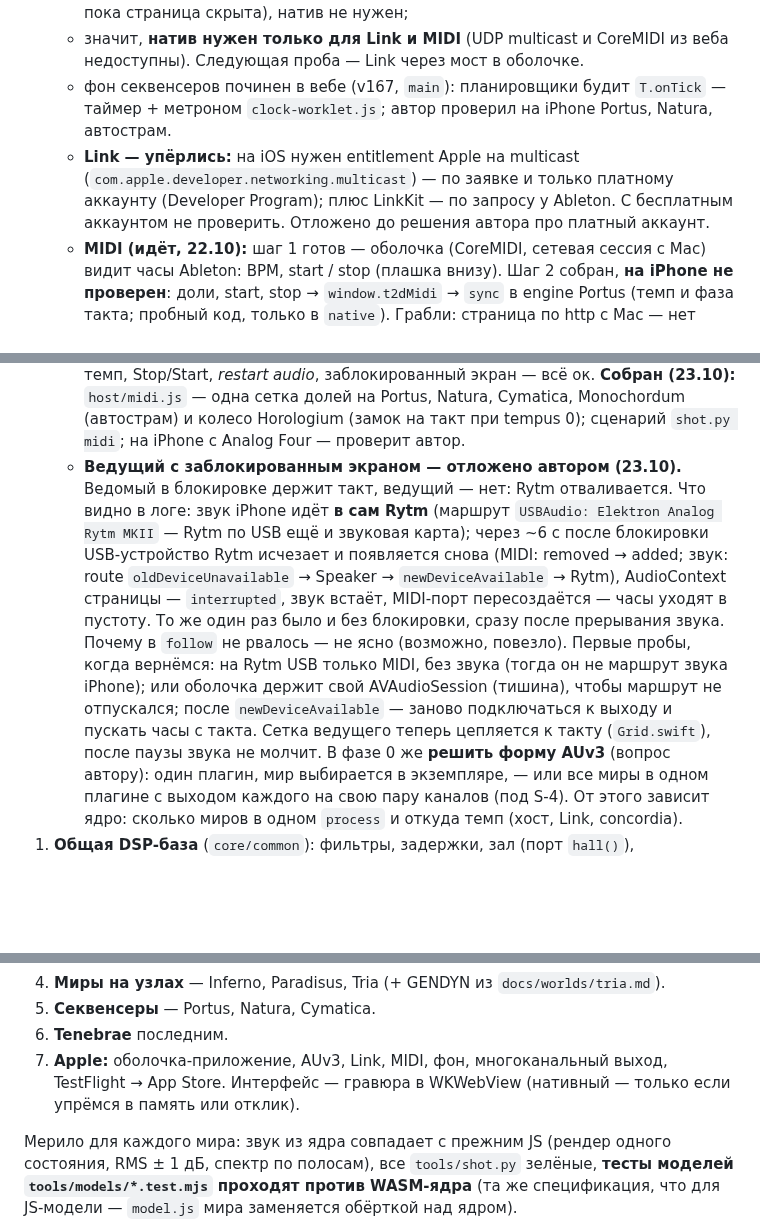
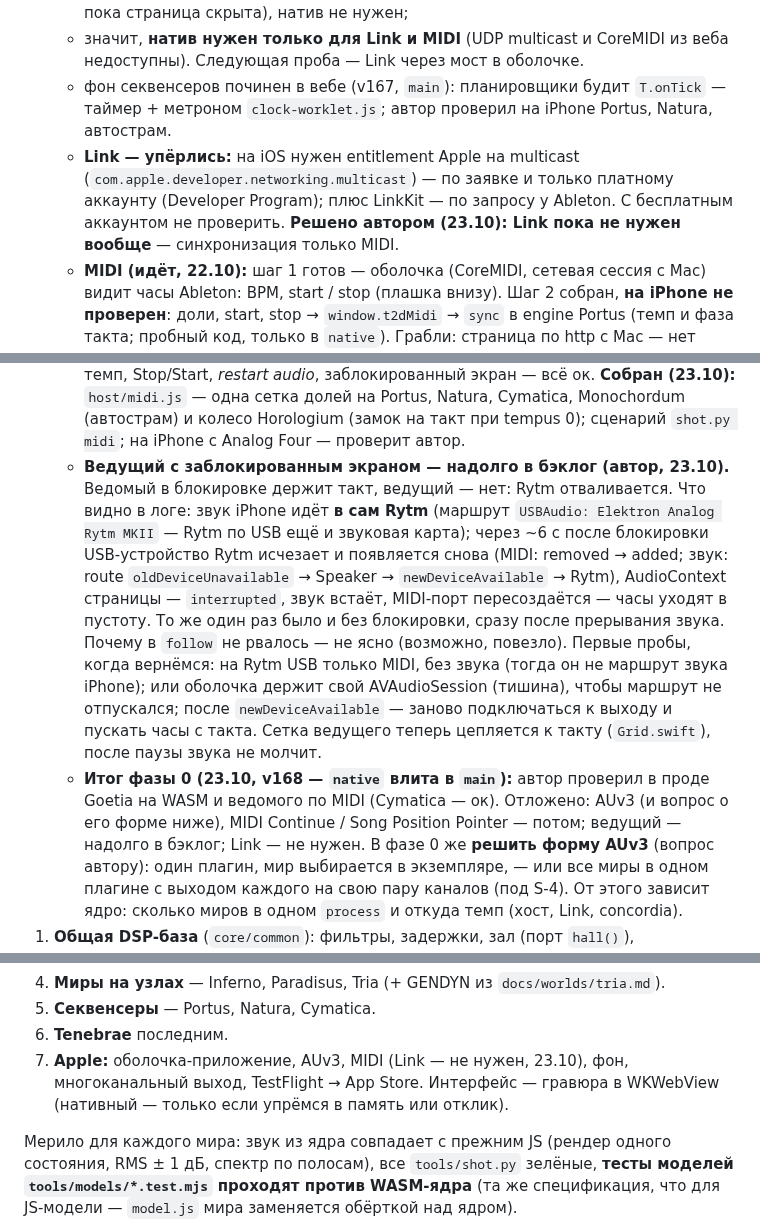
Before and after one commit to ai-slopes-hq/touch2decay, a Markdown page: docs/native-plan.md, 3 parts joined by grey strips. GitHub-like rendering; blank space fills up the shorter version.

Commit message:
Native plan: phase 0 wrap-up after the author's checks
- Goetia on WASM and the MIDI follower checked in production (v168)
- Link is not needed; lead mode goes to the backlog for a long time
- AUv3 and MIDI Continue / Song Position Pointer: later

Co-Authored-By: Claude Opus 5.5 <noreply@anthropic.com>

```diff
--- a/docs/native-plan.md
+++ b/docs/native-plan.md
@@ -63,13 +63,14 @@ web (как сейчас)            в нативном режиме мир н
    - **секвенсеры на JS-таймере в фоне теряют шаги** (Portus: ритм ровный, но звучат будто только первые ноты, эхо работает): таймер 25 мс в фоне будится ~раз в секунду, запас планировщика 200 мс, опоздавший шаг пропускается. То же у Natura и автострама Monochordum; у Cymatica и Horologium часы в worklet — не должны. Это баг веба, чинится в вебе (часы в worklet или больший запас, пока страница скрыта), натив не нужен;
    - значит, **натив нужен только для Link и MIDI** (UDP multicast и CoreMIDI из веба недоступны). Следующая проба — Link через мост в оболочке.
    - фон секвенсеров починен в вебе (v167, `main`): планировщики будит `T.onTick` — таймер + метроном `clock-worklet.js`; автор проверил на iPhone Portus, Natura, автострам.
-   - **Link — упёрлись:** на iOS нужен entitlement Apple на multicast (`com.apple.developer.networking.multicast`) — по заявке и только платному аккаунту (Developer Program); плюс LinkKit — по запросу у Ableton. С бесплатным аккаунтом не проверить. Отложено до решения автора про платный аккаунт.
+   - **Link — упёрлись:** на iOS нужен entitlement Apple на multicast (`com.apple.developer.networking.multicast`) — по заявке и только платному аккаунту (Developer Program); плюс LinkKit — по запросу у Ableton. С бесплатным аккаунтом не проверить. **Решено автором (23.10): Link пока не нужен вообще** — синхронизация только MIDI.
    - **MIDI (идёт, 22.10):** шаг 1 готов — оболочка (CoreMIDI, сетевая сессия с Mac) видит часы Ableton: BPM, start / stop (плашка внизу). Шаг 2 собран, **на iPhone не проверен**: доли, start, stop → `window.t2dMidi` → `sync` в engine Portus (темп и фаза такта; пробный код, только в `native`). Грабли: страница по http с Mac — нет AudioWorklet и Wake Lock (экран гаснет, метроном не работает) → оболочка грузит https-превью `native` (нужен вход в Vercel внутри оболочки один раз); после перезапуска оболочки сетевой MIDI-сеанс на Mac надо переподключить («Настройка Audio-MIDI» → «Сеть»). Дальше: вход в Vercel → Ableton Play → Portus в такт с киком → блокировка экрана; потом — то же с S-4 по USB (если iPhone его видит: S-4 то ведомый, то хост).
    - **MIDI-ведомый работает (23.10):** Elektron Analog Rytm MKII по USB → оболочка → Portus: start / stop, темп, фаза такта — автор проверил на iPhone. Грабли: Elektron шлёт часы и на стопе (доли без start — только темп, сами не заводят); BPM по 4 долям и порог 0.3 BPM, иначе дрожь перестраивает эхо; плашку SwiftUI не обновлять на каждый тик (48/с на главном потоке — подтормаживало). Не сделано: Continue / Song Position Pointer. Дальше — **ведущий** (часы из t2d наружу).
    - **MIDI-ведущий работает (23.10):** Portus говорит оболочке шаг, темп и когда его услышат (epoch, мс, `getOutputTimestamp`) — на пуске, такте, смене темпа, стопе; оболочка (`ClockOut.swift`) сама расписывает 24 тика на долю на 100 мс вперёд с отметками CoreMIDI во все выходы. Переключатель `follow / lead` на плашке. Rytm идёт за Portus. Грабля: MIDI start без долей вешал Portus (ждал долю вечно) — пуск маяком теперь сбрасывает ожидание. Лог пробы: оболочка пишет `Documents/t2d.log` и шлёт пачки на Mac (`ios/shell/logserver.py`, пачки приходят вперемешку — сортировать по времени); в прогоне 23.10 нагрузки нет (кадр ~1 мс, звук не отстаёт, ≤2 живых удара, поток часов не опаздывает), ошибка фазы ведомого ±1 мс, редкий выброс ~20 мс от доставки доли.
    - **Analog Four вместо Rytm (23.10, автор):** и `follow`, и `lead` — идеально, в том числе при заблокированном экране. Значит, обрыв ведущего — USB-звук Rytm, не оболочка.
    - **Решено автором (23.10): t2d — ведомый, не ведущий.** «Способности Universum как хоста скромны»: доводим ведомого, ведущий (`lead`, `ClockOut`) остаётся пробой как есть. Ведомый для всех миров-секвенсеров — `docs/superpowers/specs/2026-10-23-midi-follow-design.md`. **Проверено автором на iPhone с Analog Four (23.10):** Start ведёт только миры, которые запускали руками (и мир на экране), включённый посреди игры встаёт в такт, Horologium на нуле tempus держит оборот = такт, смена деления Monochordum на ходу, темп, Stop/Start, *restart audio*, заблокированный экран — всё ок. **Собран (23.10):** `host/midi.js` — одна сетка долей на Portus, Natura, Cymatica, Monochordum (автострам) и колесо Horologium (замок на такт при tempus 0); сценарий `shot.py midi`; на iPhone с Analog Four — проверит автор.
-   - **Ведущий с заблокированным экраном — отложено автором (23.10).** Ведомый в блокировке держит такт, ведущий — нет: Rytm отваливается. Что видно в логе: звук iPhone идёт **в сам Rytm** (маршрут `USBAudio: Elektron Analog Rytm MKII` — Rytm по USB ещё и звуковая карта); через ~6 с после блокировки USB-устройство Rytm исчезает и появляется снова (MIDI: removed → added; звук: route `oldDeviceUnavailable` → Speaker → `newDeviceAvailable` → Rytm), AudioContext страницы — `interrupted`, звук встаёт, MIDI-порт пересоздаётся — часы уходят в пустоту. То же один раз было и без блокировки, сразу после прерывания звука. Почему в `follow` не рвалось — не ясно (возможно, повезло). Первые пробы, когда вернёмся: на Rytm USB только MIDI, без звука (тогда он не маршрут звука iPhone); или оболочка держит свой AVAudioSession (тишина), чтобы маршрут не отпускался; после `newDeviceAvailable` — заново подключаться к выходу и пускать часы с такта. Сетка ведущего теперь цепляется к такту (`Grid.swift`), после паузы звука не молчит.
+   - **Ведущий с заблокированным экраном — надолго в бэклог (автор, 23.10).** Ведомый в блокировке держит такт, ведущий — нет: Rytm отваливается. Что видно в логе: звук iPhone идёт **в сам Rytm** (маршрут `USBAudio: Elektron Analog Rytm MKII` — Rytm по USB ещё и звуковая карта); через ~6 с после блокировки USB-устройство Rytm исчезает и появляется снова (MIDI: removed → added; звук: route `oldDeviceUnavailable` → Speaker → `newDeviceAvailable` → Rytm), AudioContext страницы — `interrupted`, звук встаёт, MIDI-порт пересоздаётся — часы уходят в пустоту. То же один раз было и без блокировки, сразу после прерывания звука. Почему в `follow` не рвалось — не ясно (возможно, повезло). Первые пробы, когда вернёмся: на Rytm USB только MIDI, без звука (тогда он не маршрут звука iPhone); или оболочка держит свой AVAudioSession (тишина), чтобы маршрут не отпускался; после `newDeviceAvailable` — заново подключаться к выходу и пускать часы с такта. Сетка ведущего теперь цепляется к такту (`Grid.swift`), после паузы звука не молчит.
+   - **Итог фазы 0 (23.10, v168 — `native` влита в `main`):** автор проверил в проде Goetia на WASM и ведомого по MIDI (Cymatica — ок). Отложено: AUv3 (и вопрос о его форме ниже), MIDI Continue / Song Position Pointer — потом; ведущий — надолго в бэклог; Link — не нужен.
    В фазе 0 же **решить форму AUv3** (вопрос автору): один плагин, мир выбирается в экземпляре, — или все миры в одном плагине с выходом каждого на свою пару каналов (под S-4). От этого зависит ядро: сколько миров в одном `process` и откуда темп (хост, Link, concordia).
 1. **Общая DSP-база** (`core/common`): фильтры, задержки, зал (порт `hall()`), осцилляторы, огибающие; где не важно совпадение — блоки Mutable Instruments / DaisySP (MIT).
 2. **Хост в ядре** (`core/host`): мастер, микшер, concordia (лад, темп), LFO строк (`host/sl.js`) и тик моделей — до переноса миров, чтобы перенесённый мир сразу жил без кадров.
@@ -77,7 +78,7 @@ web (как сейчас)            в нативном режиме мир н
 4. **Миры на узлах** — Inferno, Paradisus, Tria (+ GENDYN из `docs/worlds/tria.md`).
 5. **Секвенсеры** — Portus, Natura, Cymatica.
 6. **Tenebrae** последним.
-7. **Apple:** оболочка-приложение, AUv3, Link, MIDI, фон, многоканальный выход, TestFlight → App Store. Интерфейс — гравюра в WKWebView (нативный — только если упрёмся в память или отклик).
+7. **Apple:** оболочка-приложение, AUv3, MIDI (Link — не нужен, 23.10), фон, многоканальный выход, TestFlight → App Store. Интерфейс — гравюра в WKWebView (нативный — только если упрёмся в память или отклик).
 
 Мерило для каждого мира: звук из ядра совпадает с прежним JS (рендер одного состояния, RMS ± 1 дБ, спектр по полосам), все `tools/shot.py` зелёные, **тесты моделей `tools/models/*.test.mjs` проходят против WASM-ядра** (та же спецификация, что для JS-модели — `model.js` мира заменяется обёрткой над ядром).
 
```
